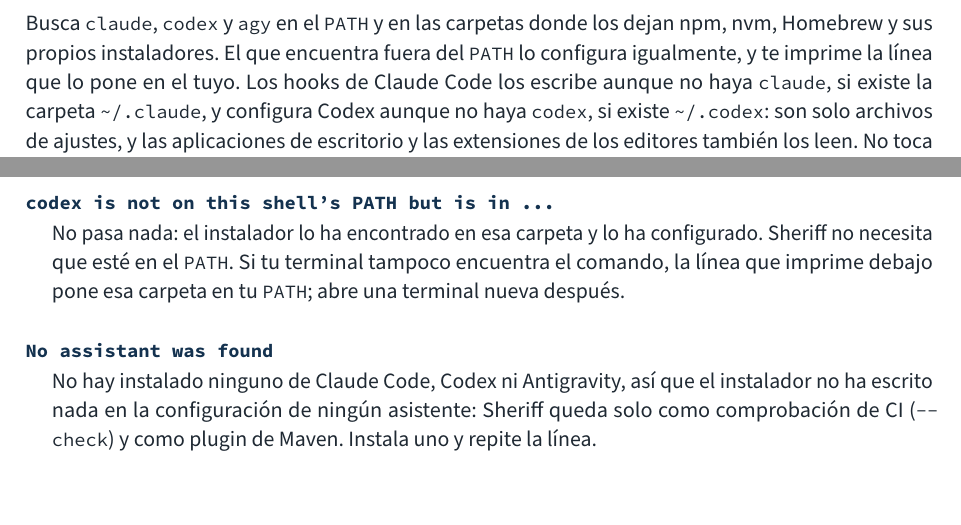
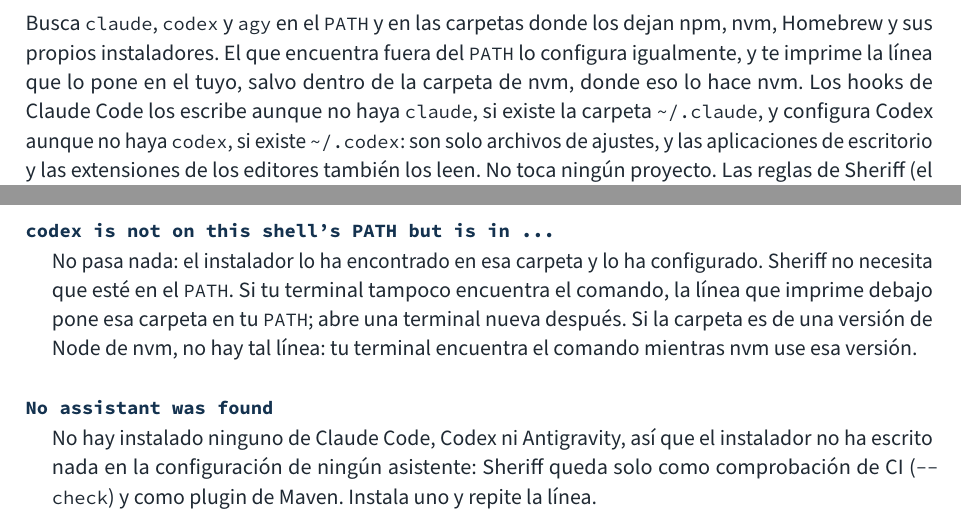
Before and after one commit to kaizten/sheriff-mcp-server, a LaTeX document (playbook/sheriff-playbook-es.tex): two parts of pages 7 and 34 of 39, joined at a grey line, cut so that both start at the same text. Compiled offline with pdfLaTeX.

Commit message:
No PATH line for an nvm folder, and no unproven cause in CI
The installer gave a command found in one of nvm's Node versions a line
that put that version's folder on the user's PATH, which breaks when the
version changes; nvm puts the version in use there itself. It now says
the folder is nvm's, and gives no line.

The comment on CI's nvm case said the folder is on the PATH only through
an rc file that a piped install never reads. That cause was never
measured, and a piped install inherits the terminal's PATH, so it goes.
CI now also checks that no PATH line is printed for that folder.

```diff
--- a/playbook/sheriff-playbook-es.tex
+++ b/playbook/sheriff-playbook-es.tex
@@ -222,7 +222,8 @@
 Busca \code{claude}, \code{codex} y \code{agy} en el \code{PATH} y en las
 carpetas donde los dejan npm, nvm, Homebrew y sus propios instaladores. El
 que encuentra fuera del \code{PATH} lo configura igualmente, y te imprime la
-línea que lo pone en el tuyo. Los hooks de Claude Code los escribe aunque no
+línea que lo pone en el tuyo, salvo dentro de la carpeta de nvm, donde eso lo
+hace nvm. Los hooks de Claude Code los escribe aunque no
 haya \code{claude}, si existe la carpeta \path{~/.claude}, y configura Codex
 aunque no haya \code{codex}, si existe \path{~/.codex}: son solo archivos de
 ajustes, y las aplicaciones de escritorio y las extensiones de los editores
@@ -1369,7 +1370,8 @@
 el instalador lo ha encontrado en esa carpeta y lo ha configurado. Sheriff no
 necesita que esté en el \code{PATH}. Si tu terminal tampoco encuentra el
 comando, la línea que imprime debajo pone esa carpeta en tu \code{PATH}; abre
-una terminal nueva después.}
+una terminal nueva después. Si la carpeta es de una versión de Node de nvm, no
+hay tal línea: tu terminal encuentra el comando mientras nvm use esa versión.}
 \problem{\code{No assistant was found}}{No hay instalado ninguno de Claude
 Code, Codex ni Antigravity, así que el instalador no ha escrito nada en la
 configuración de ningún asistente: Sheriff queda solo como comprobación de CI
```
Also changed, not shown: .github/workflows/ci.yml (+4 -2 lines), CLAUDE.md (+2 -1 lines), playbook/sheriff-playbook-en.tex (+3 -2 lines), README.md, 1 other file.
